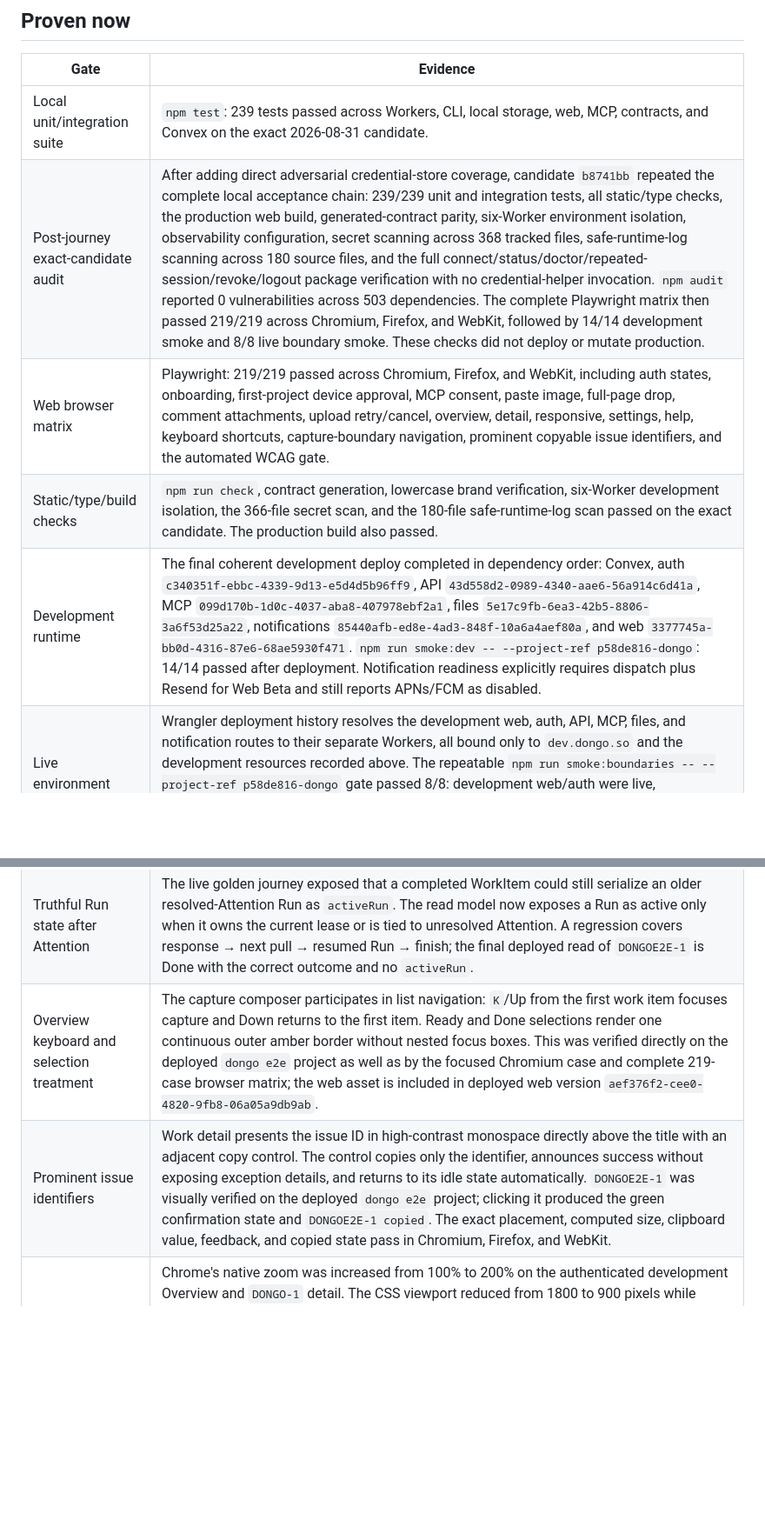
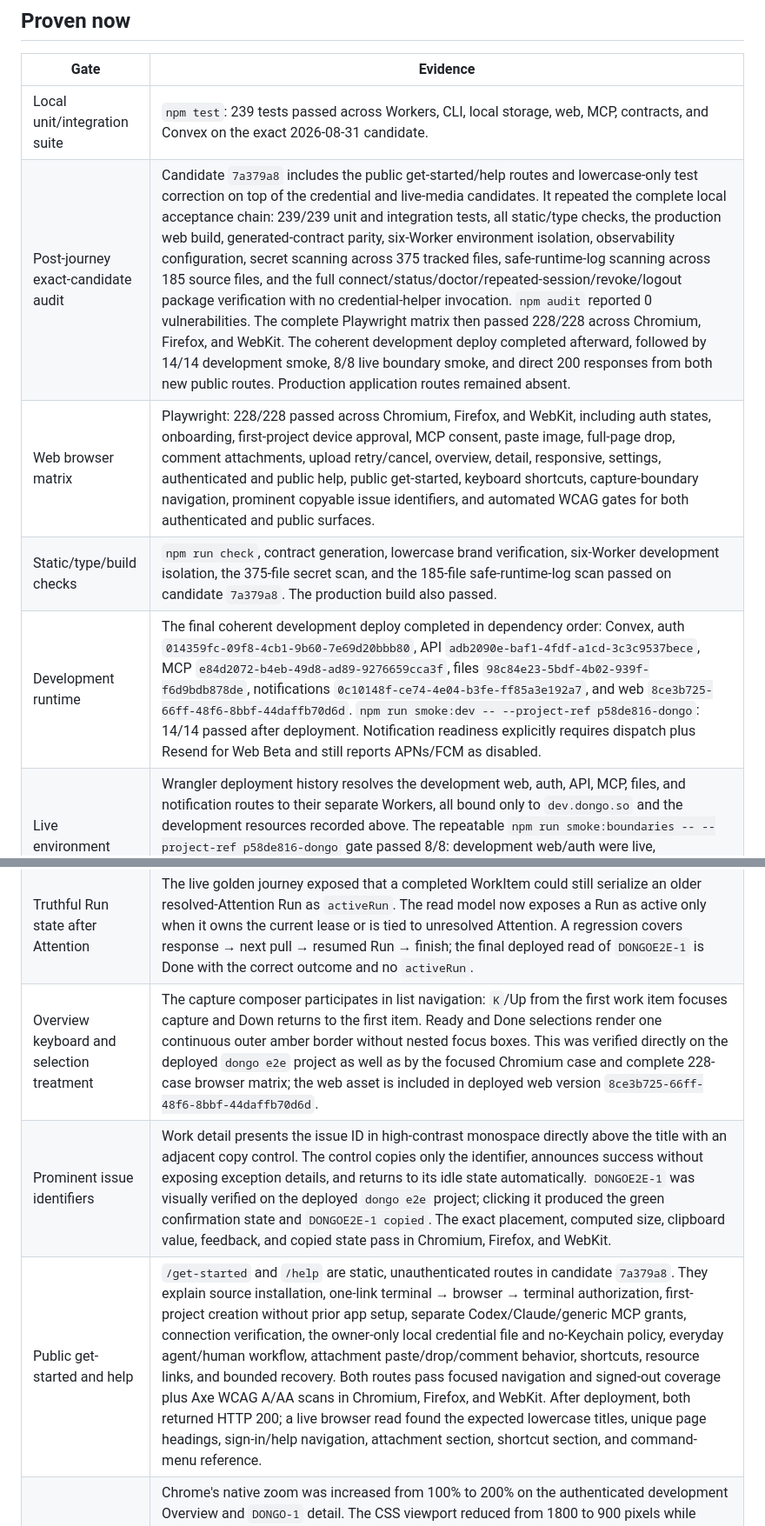
Before and after one commit to renewisepunk/dongo, a Markdown page: docs/release/dev-validation-2026-08-30.md, 2 parts joined by grey strips. Shown at 87% size. GitHub-like rendering; blank space fills up the shorter version.

Commit message:
record deployed public guide candidate

```diff
--- a/docs/release/dev-validation-2026-08-30.md
+++ b/docs/release/dev-validation-2026-08-30.md
@@ -16,10 +16,10 @@ This is a living evidence ledger for the development stack. It is not a producti
 | Gate | Evidence |
 |---|---|
 | Local unit/integration suite | `npm test`: 239 tests passed across Workers, CLI, local storage, web, MCP, contracts, and Convex on the exact 2026-08-31 candidate. |
-| Post-journey exact-candidate audit | After adding direct adversarial credential-store coverage, candidate `b8741bb` repeated the complete local acceptance chain: 239/239 unit and integration tests, all static/type checks, the production web build, generated-contract parity, six-Worker environment isolation, observability configuration, secret scanning across 368 tracked files, safe-runtime-log scanning across 180 source files, and the full connect/status/doctor/repeated-session/revoke/logout package verification with no credential-helper invocation. `npm audit` reported 0 vulnerabilities across 503 dependencies. The complete Playwright matrix then passed 219/219 across Chromium, Firefox, and WebKit, followed by 14/14 development smoke and 8/8 live boundary smoke. These checks did not deploy or mutate production. |
-| Web browser matrix | Playwright: 219/219 passed across Chromium, Firefox, and WebKit, including auth states, onboarding, first-project device approval, MCP consent, paste image, full-page drop, comment attachments, upload retry/cancel, overview, detail, responsive, settings, help, keyboard shortcuts, capture-boundary navigation, prominent copyable issue identifiers, and the automated WCAG gate. |
-| Static/type/build checks | `npm run check`, contract generation, lowercase brand verification, six-Worker development isolation, the 366-file secret scan, and the 180-file safe-runtime-log scan passed on the exact candidate. The production build also passed. |
-| Development runtime | The final coherent development deploy completed in dependency order: Convex, auth `c340351f-ebbc-4339-9d13-e5d4d5b96ff9`, API `43d558d2-0989-4340-aae6-56a914c6d41a`, MCP `099d170b-1d0c-4037-aba8-407978ebf2a1`, files `5e17c9fb-6ea3-42b5-8806-3a6f53d25a22`, notifications `85440afb-ed8e-4ad3-848f-10a6a4aef80a`, and web `3377745a-bb0d-4316-87e6-68ae5930f471`. `npm run smoke:dev -- --project-ref p58de816-dongo`: 14/14 passed after deployment. Notification readiness explicitly requires dispatch plus Resend for Web Beta and still reports APNs/FCM as disabled. |
+| Post-journey exact-candidate audit | Candidate `7a379a8` includes the public get-started/help routes and lowercase-only test correction on top of the credential and live-media candidates. It repeated the complete local acceptance chain: 239/239 unit and integration tests, all static/type checks, the production web build, generated-contract parity, six-Worker environment isolation, observability configuration, secret scanning across 375 tracked files, safe-runtime-log scanning across 185 source files, and the full connect/status/doctor/repeated-session/revoke/logout package verification with no credential-helper invocation. `npm audit` reported 0 vulnerabilities. The complete Playwright matrix then passed 228/228 across Chromium, Firefox, and WebKit. The coherent development deploy completed afterward, followed by 14/14 development smoke, 8/8 live boundary smoke, and direct 200 responses from both new public routes. Production application routes remained absent. |
+| Web browser matrix | Playwright: 228/228 passed across Chromium, Firefox, and WebKit, including auth states, onboarding, first-project device approval, MCP consent, paste image, full-page drop, comment attachments, upload retry/cancel, overview, detail, responsive, settings, authenticated and public help, public get-started, keyboard shortcuts, capture-boundary navigation, prominent copyable issue identifiers, and automated WCAG gates for both authenticated and public surfaces. |
+| Static/type/build checks | `npm run check`, contract generation, lowercase brand verification, six-Worker development isolation, the 375-file secret scan, and the 185-file safe-runtime-log scan passed on candidate `7a379a8`. The production build also passed. |
+| Development runtime | The final coherent development deploy completed in dependency order: Convex, auth `014359fc-09f8-4cb1-9b60-7e69d20bbb80`, API `adb2090e-baf1-4fdf-a1cd-3c3c9537bece`, MCP `e84d2072-b4eb-49d8-ad89-9276659cca3f`, files `98c84e23-5bdf-4b02-939f-f6d9bdb878de`, notifications `0c10148f-ce74-4e04-b3fe-ff85a3e192a7`, and web `8ce3b725-66ff-48f6-8bbf-44daffb70d6d`. `npm run smoke:dev -- --project-ref p58de816-dongo`: 14/14 passed after deployment. Notification readiness explicitly requires dispatch plus Resend for Web Beta and still reports APNs/FCM as disabled. |
 | Live environment isolation | Wrangler deployment history resolves the development web, auth, API, MCP, files, and notification routes to their separate Workers, all bound only to `dev.dongo.so` and the development resources recorded above. The repeatable `npm run smoke:boundaries -- --project-ref p58de816-dongo` gate passed 8/8: development web/auth were live, development MCP required authentication, production auth/API/MCP paths returned 404, the production landing returned 200, and `www.dongo.so` redirected once to the production apex. No deployment or mutation is performed by this gate. |
 | Packaged CLI in this repository | Packed `@dongo/cli@0.1.0` (SHA-256 `6716a8acfa1b0dd6d700d8182eef58dfc7d070191b8bc590b108320473f78b00`), installed that tarball into a clean temporary prefix, and ran the exact binary from this repository. `doctor`, `session-start`, and `overview` succeeded against the live project. The packed CLI then created `DONGO-4`, started it, recorded a live update, and finished it. Create, start, update, and finish were each replayed with the original revision and fixed idempotency key; all replays returned the same record, run, revision, and timestamps without a duplicate application. The completed Claude Code and packed-CLI lifecycle items plus the generic compatibility item were exported into `.agent-work`; a second `sync` returned the same four file hashes and no removals. |
 | Repository metadata | Live `doctor` returned repository URL `https://github.com/renewisepunk/dongo`, project ref `p58de816-dongo`, and matching server installation context. |
@@ -39,8 +39,9 @@ This is a living evidence ledger for the development stack. It is not a producti
 | Automated accessibility gate | `@axe-core/playwright` 4.13.0 scans the authenticated Overview and route-backed work detail in Chromium, Firefox, and WebKit with reduced motion. The enforced rule sets cover WCAG 2.0, 2.1, and 2.2 levels A and AA. The first run found and drove fixes for the unlabeled Intake file input and insufficient Ready-position contrast; the final three-browser gate passed with no detectable violations. |
 | Live CLI/human golden journey | On the final deployed candidate, the live web created Intake `kh7486jc5ez4kttq54qb9q8qrx8dhxp7`; the reauthorized isolated `dongo CLI` claimed it, created and linked `DONGOE2E-1`, completed triage, started truthful Working, and published a Markdown/emoji progress update as itself. It requested important review `jn72encef8fwk4wev1a17kpf218dh124`; the human selected `Approve completion` and added an attributed response in the live UI. The next `session-start` returned that exact resolution, the CLI resumed in a new Run, finished at revision 7 with report artifact `jd77yg05543zrzezrb26ftbyrx8dgw4r`, and `sync` wrote `work/DONGOE2E-1-validate-the-end-to-end-development-loop.md` with SHA-256 `1bed4d1f1a422beb5f9b5955ad40993c1291754aef0fc13040793cb535fb8edd`. |
 | Truthful Run state after Attention | The live golden journey exposed that a completed WorkItem could still serialize an older resolved-Attention Run as `activeRun`. The read model now exposes a Run as active only when it owns the current lease or is tied to unresolved Attention. A regression covers response → next pull → resumed Run → finish; the final deployed read of `DONGOE2E-1` is Done with the correct outcome and no `activeRun`. |
-| Overview keyboard and selection treatment | The capture composer participates in list navigation: `K`/Up from the first work item focuses capture and Down returns to the first item. Ready and Done selections render one continuous outer amber border without nested focus boxes. This was verified directly on the deployed `dongo e2e` project as well as by the focused Chromium case and complete 219-case browser matrix; the web asset is included in deployed web version `aef376f2-cee0-4820-9fb8-06a05a9db9ab`. |
+| Overview keyboard and selection treatment | The capture composer participates in list navigation: `K`/Up from the first work item focuses capture and Down returns to the first item. Ready and Done selections render one continuous outer amber border without nested focus boxes. This was verified directly on the deployed `dongo e2e` project as well as by the focused Chromium case and complete 228-case browser matrix; the web asset is included in deployed web version `8ce3b725-66ff-48f6-8bbf-44daffb70d6d`. |
 | Prominent issue identifiers | Work detail presents the issue ID in high-contrast monospace directly above the title with an adjacent copy control. The control copies only the identifier, announces success without exposing exception details, and returns to its idle state automatically. `DONGOE2E-1` was visually verified on the deployed `dongo e2e` project; clicking it produced the green confirmation state and `DONGOE2E-1 copied`. The exact placement, computed size, clipboard value, feedback, and copied state pass in Chromium, Firefox, and WebKit. |
+| Public get-started and help | `/get-started` and `/help` are static, unauthenticated routes in candidate `7a379a8`. They explain source installation, one-link terminal → browser → terminal authorization, first-project creation without prior app setup, separate Codex/Claude/generic MCP grants, connection verification, the owner-only local credential file and no-Keychain policy, everyday agent/human workflow, attachment paste/drop/comment behavior, shortcuts, resource links, and bounded recovery. Both routes pass focused navigation and signed-out coverage plus Axe WCAG A/AA scans in Chromium, Firefox, and WebKit. After deployment, both returned HTTP 200; a live browser read found the expected lowercase titles, unique page headings, sign-in/help navigation, attachment section, shortcut section, and command-menu reference. |
 | Live 200% zoom and keyboard reflow | Chrome's native zoom was increased from 100% to 200% on the authenticated development Overview and `DONGO-1` detail. The CSS viewport reduced from 1800 to 900 pixels while document and body scroll widths remained within the client width, so neither view introduced horizontal page overflow. The accessibility tree retained named navigation, capture, work, detail, copy-ID, comment, and attachment controls. Keyboard focus cycled inside detail through close → copy ID → comment → attach → close. Chrome was then restored to 100%. This is high-zoom and keyboard evidence, not a substitute for the pending screen-reader and measured-performance audits. |
 | Live browser-to-R2-to-MCP attachment | With explicit approval, the authenticated development UI added `apple-touch-icon.png` plus the comment “Live browser → R2 → MCP attachment verification. This synthetic image was submitted with explicit approval.” to `DONGOE2E-2`. The live detail rendered the human actor, filename, `2.2 KB · secure download`, and download control. A separate read-only Codex MCP session fetched Work `mh7bfyfazba8sypwnpxev69vys8dg0qy`, resolved comment `js7a7064yyrpkq5f9713brqgf58dg6gw` and attachment `jh74qfqg4t0nppswqj9csyn3718dh2t9`, requested the attachment through the MCP capability, and downloaded 2,301 bytes without retaining or reporting its temporary URL. The downloaded and local source SHA-256 values both equal `b1f21fabbfea29df8b69ad69394e0dd643836a27801465425563cf8383d37352`. This proves the deployed browser direct-upload → R2 finalization → human comment → agent retrieval path for an image. |
 | Live interrupted multipart video | With explicit approval, the authenticated development UI selected the synthetic H.264 screen recording `dongo-multipart-screen-recording.mp4` for a comment on `DONGO-3` (Work `mh79k7q07ja35gex7jabz925wx8dgc0m`). Its 44,407,621-byte size forced the multipart path. The first attempt reached the visible `Upload interrupted. Retry when you are online.` state without finalizing a comment; the same draft's `Retry` action then completed as `42 MB · ready`. The human submitted comment `js7bs7crnwqsn16afnhcs91dxh8dgavp`, and the live detail rendered `Rene Lonngren`, `HUMAN`, the exact body, video filename, `42 MB · secure download`, and download control. A fresh, restricted Claude Code session used only dongo MCP read tools to resolve the same human comment and attachment `jh74dfz47hprqmjb7ht0s0qxdh8dhts5`, reporting `video/mp4`, 44,407,621 bytes, and an attachment resource without exposing its temporary URL. An independent authenticated agent fetch downloaded the finalized R2 object, then deleted the temporary copy. Source and downloaded SHA-256 values both equal `e1c9d0a23759da0d428ad621d72be345daa82bcae93f7a20a9de5a7a118db033`. This proves the deployed interrupted multipart → retry → R2 finalization → human comment → MCP discovery → byte-exact agent retrieval path for video. |
```
Also changed, not shown: docs/release/v1-completion-audit-2026-08-31.md (+1 -1 lines).
